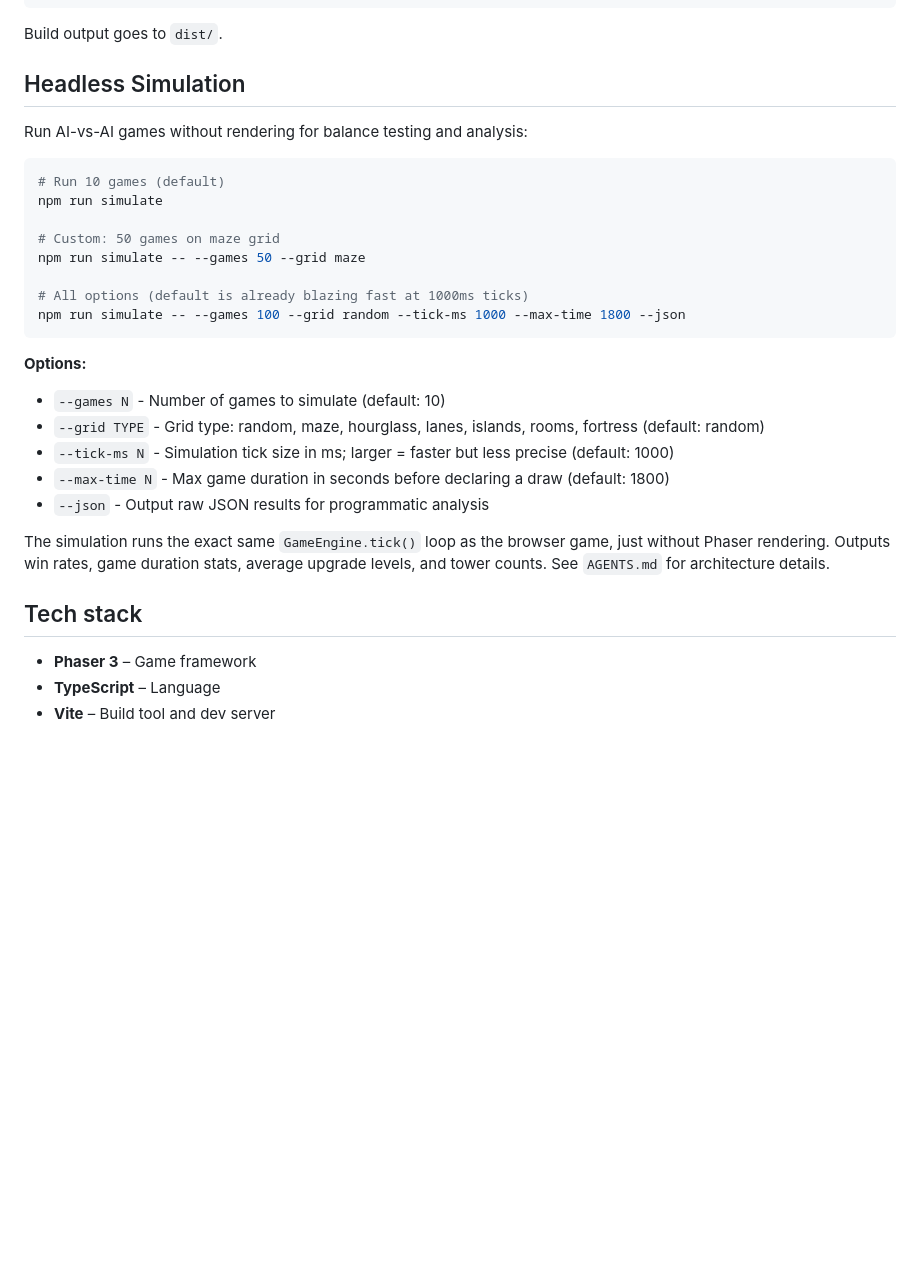
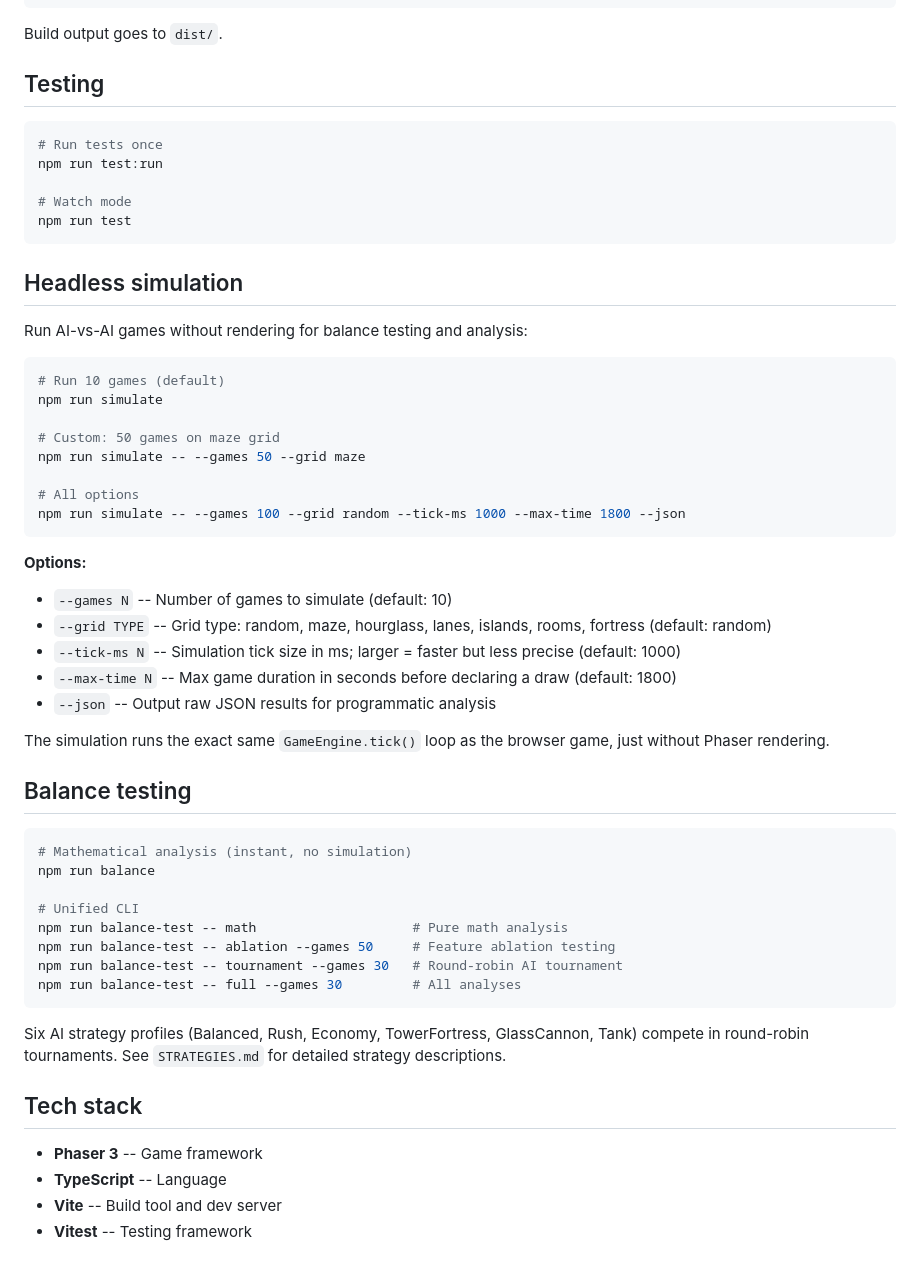
Before and after one commit to andeplane/particle-defence, a Markdown page: README.md, the part around one of its changes. GitHub-like rendering; blank space fills up the shorter version.

````diff
--- a/README.md
+++ b/README.md
@@ -69,7 +86,17 @@ npm run preview
 
 Build output goes to `dist/`.
 
-## Headless Simulation
+## Testing
+
+```bash
+# Run tests once
+npm run test:run
+
+# Watch mode
+npm run test
+```
+
+## Headless simulation
 
 Run AI-vs-AI games without rendering for balance testing and analysis:
 
@@ -80,21 +107,37 @@ npm run simulate
 # Custom: 50 games on maze grid
 npm run simulate -- --games 50 --grid maze
 
-# All options (default is already blazing fast at 1000ms ticks)
+# All options
 npm run simulate -- --games 100 --grid random --tick-ms 1000 --max-time 1800 --json
 ```
 
 **Options:**
-- `--games N` - Number of games to simulate (default: 10)
-- `--grid TYPE` - Grid type: random, maze, hourglass, lanes, islands, rooms, fortress (default: random)
-- `--tick-ms N` - Simulation tick size in ms; larger = faster but less precise (default: 1000)
-- `--max-time N` - Max game duration in seconds before declaring a draw (default: 1800)
-- `--json` - Output raw JSON results for programmatic analysis
+- `--games N` -- Number of games to simulate (default: 10)
+- `--grid TYPE` -- Grid type: random, maze, hourglass, lanes, islands, rooms, fortress (default: random)
+- `--tick-ms N` -- Simulation tick size in ms; larger = faster but less precise (default: 1000)
+- `--max-time N` -- Max game duration in seconds before declaring a draw (default: 1800)
+- `--json` -- Output raw JSON results for programmatic analysis
 
-The simulation runs the exact same `GameEngine.tick()` loop as the browser game, just without Phaser rendering. Outputs win rates, game duration stats, average upgrade levels, and tower counts. See `AGENTS.md` for architecture details.
+The simulation runs the exact same `GameEngine.tick()` loop as the browser game, just without Phaser rendering.
+
+## Balance testing
+
+```bash
+# Mathematical analysis (instant, no simulation)
+npm run balance
+
+# Unified CLI
+npm run balance-test -- math                    # Pure math analysis
+npm run balance-test -- ablation --games 50     # Feature ablation testing
+npm run balance-test -- tournament --games 30   # Round-robin AI tournament
+npm run balance-test -- full --games 30         # All analyses
+```
+
+Six AI strategy profiles (Balanced, Rush, Economy, TowerFortress, GlassCannon, Tank) compete in round-robin tournaments. See `STRATEGIES.md` for detailed strategy descriptions.
 
 ## Tech stack
 
-- **Phaser 3** – Game framework
-- **TypeScript** – Language
-- **Vite** – Build tool and dev server
+- **Phaser 3** -- Game framework
+- **TypeScript** -- Language
+- **Vite** -- Build tool and dev server
+- **Vitest** -- Testing framework
````
Also changed, not shown: other parts of README.md (+49 -32 lines).
